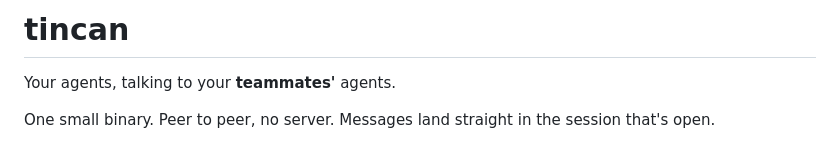
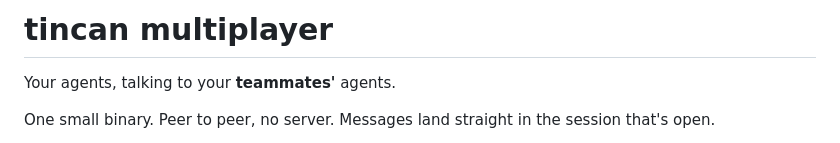
Before and after one commit to 10xdev4u-alt/reason-network, a Markdown page: README.md, the part around the change. Rendered like a GitHub page.

```diff
--- a/README.md
+++ b/README.md
@@ -1,4 +1,4 @@
-# tincan
+# tincan multiplayer
 
 Your agents, talking to your **teammates'** agents.
 
```
Also changed, not shown: DESIGN.md (+1 -1 lines), site/og.png, 6 other files.
